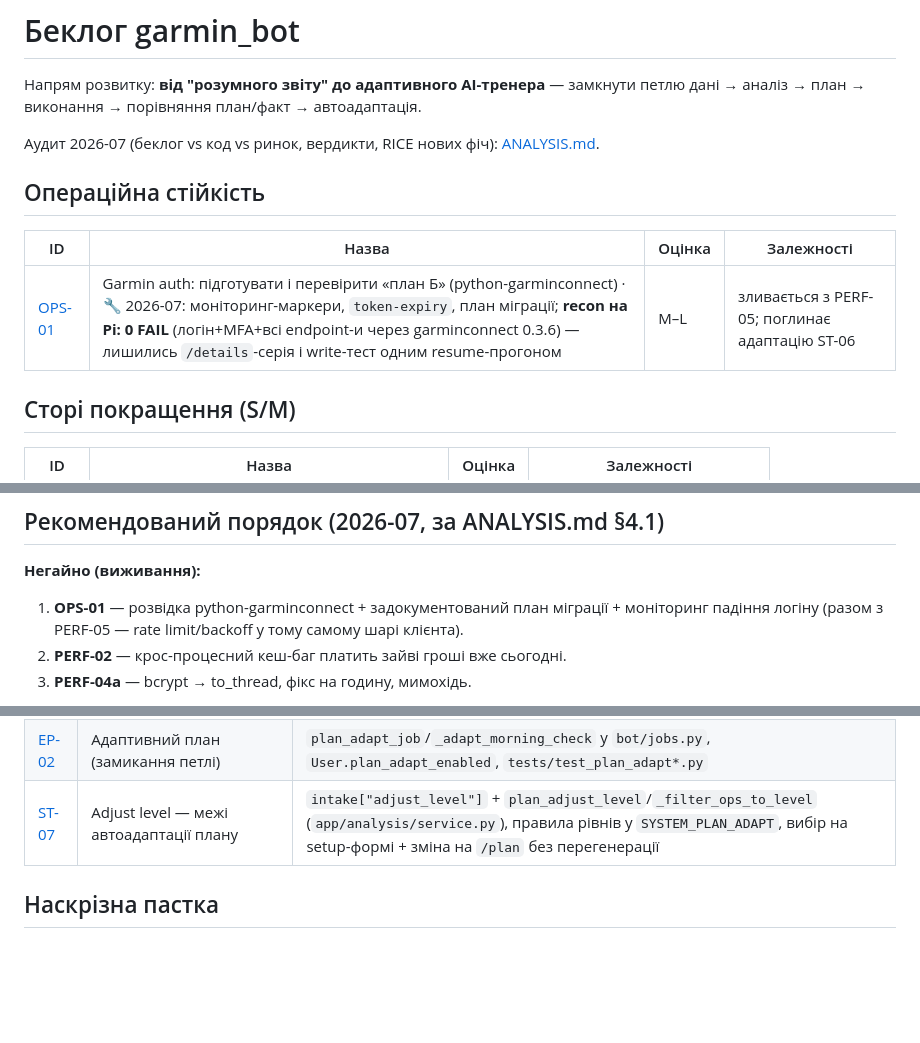
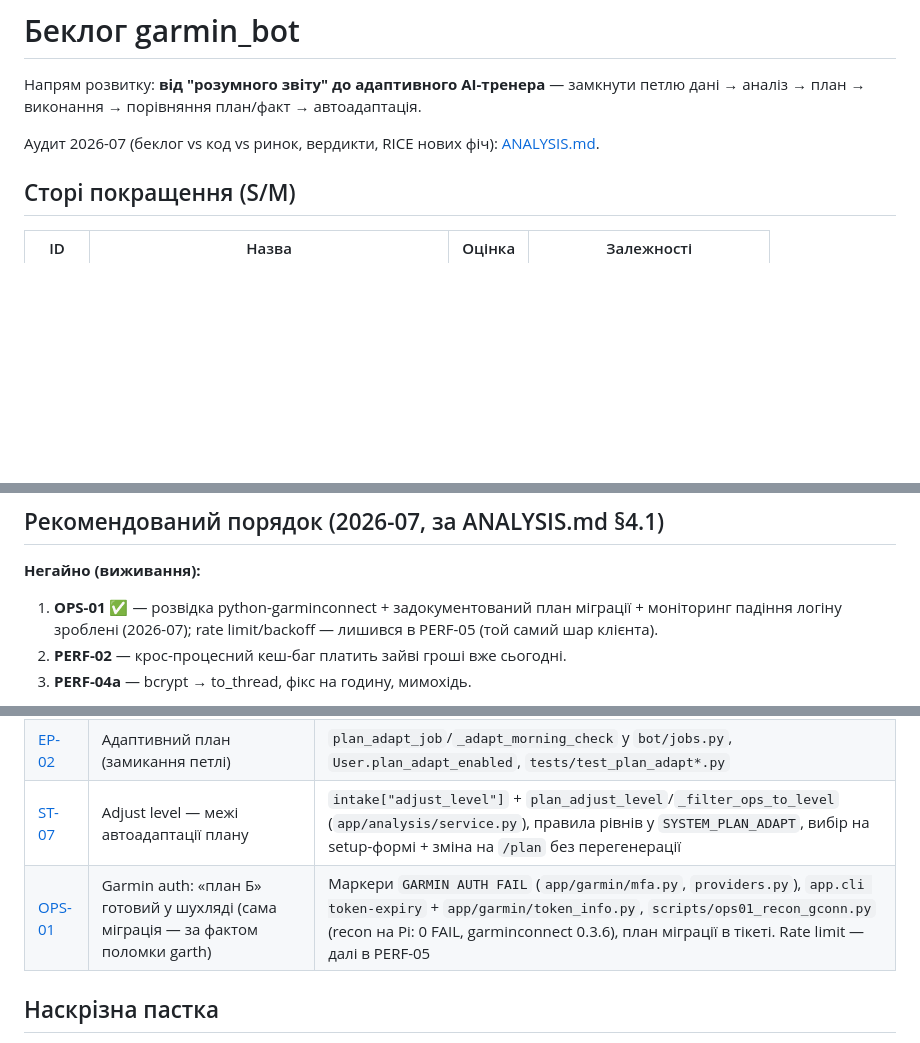
Before and after one commit to boserh/garmin-coach, a Markdown page: docs/backlog/README.md, 3 parts joined by grey strips. GitHub-like rendering; blank space fills up the shorter version.

```diff
--- a/docs/backlog/README.md
+++ b/docs/backlog/README.md
@@ -5,12 +5,6 @@
 
 Аудит 2026-07 (беклог vs код vs ринок, вердикти, RICE нових фіч):
 [ANALYSIS.md](ANALYSIS.md).
-
-## Операційна стійкість
-
-| ID | Назва | Оцінка | Залежності |
-| --- | --- | --- | --- |
-| [OPS-01](OPS-01-garmin-auth-plan-b.md) | Garmin auth: підготувати і перевірити «план Б» (python-garminconnect) · 🔧 2026-07: моніторинг-маркери, `token-expiry`, план міграції; **recon на Pi: 0 FAIL** (логін+MFA+всі endpoint-и через garminconnect 0.3.6) — лишились `/details`-серія і write-тест одним resume-прогоном | M–L | зливається з PERF-05; поглинає адаптацію ST-06 |
 
 ## Сторі покращення (S/M)
 
@@ -76,9 +70,9 @@
 
 **Негайно (виживання):**
 
-1. **OPS-01** — розвідка python-garminconnect + задокументований план міграції +
-   моніторинг падіння логіну (разом з PERF-05 — rate limit/backoff у тому самому
-   шарі клієнта).
+1. **OPS-01** ✅ — розвідка python-garminconnect + задокументований план міграції +
+   моніторинг падіння логіну зроблені (2026-07); rate limit/backoff — лишився
+   в PERF-05 (той самий шар клієнта).
 2. **PERF-02** — крос-процесний кеш-баг платить зайві гроші вже сьогодні.
 3. **PERF-04a** — bcrypt → to_thread, фікс на годину, мимохідь.
 
@@ -114,6 +108,7 @@ EP-10 (аналіз вело) і ST-05 — за запитом/філери.
 | [EP-01](EP-01-plan-vs-actual-matching.md) | План/факт: матчинг виконаних тренувань | `app/garmin/matching.py` + `tests/test_matching.py` |
 | [EP-02](EP-02-adaptive-plan.md) | Адаптивний план (замикання петлі) | `plan_adapt_job`/`_adapt_morning_check` у `bot/jobs.py`, `User.plan_adapt_enabled`, `tests/test_plan_adapt*.py` |
 | [ST-07](ST-07-plan-adjust-level.md) | Adjust level — межі автоадаптації плану | `intake["adjust_level"]` + `plan_adjust_level`/`_filter_ops_to_level` (`app/analysis/service.py`), правила рівнів у `SYSTEM_PLAN_ADAPT`, вибір на setup-формі + зміна на `/plan` без перегенерації |
+| [OPS-01](OPS-01-garmin-auth-plan-b.md) | Garmin auth: «план Б» готовий у шухляді (сама міграція — за фактом поломки garth) | Маркери `GARMIN AUTH FAIL` (`app/garmin/mfa.py`, `providers.py`), `app.cli token-expiry` + `app/garmin/token_info.py`, `scripts/ops01_recon_gconn.py` (recon на Pi: 0 FAIL, garminconnect 0.3.6), план міграції в тікеті. Rate limit — далі в PERF-05 |
 
 ## Наскрізна пастка
 
```
Also changed, not shown: docs/backlog/OPS-01-garmin-auth-plan-b.md (+23 -9 lines).
